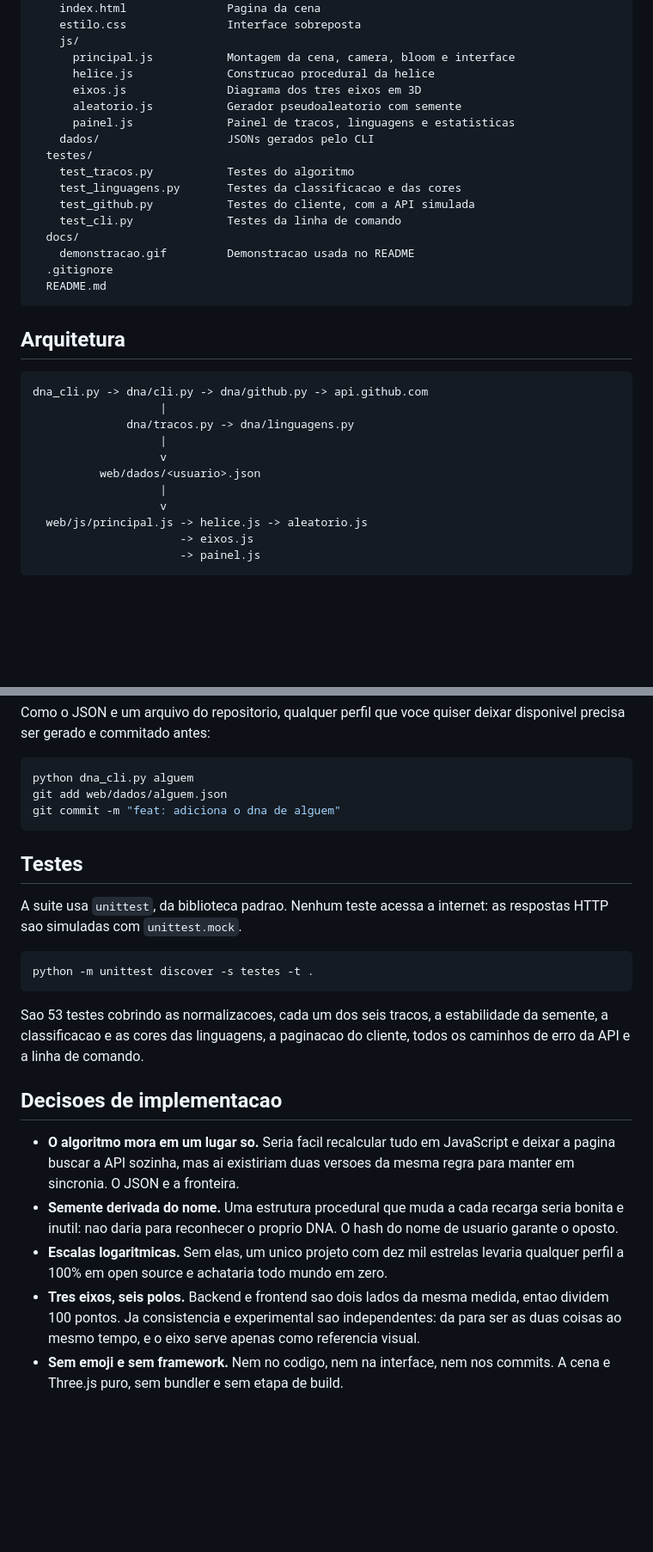
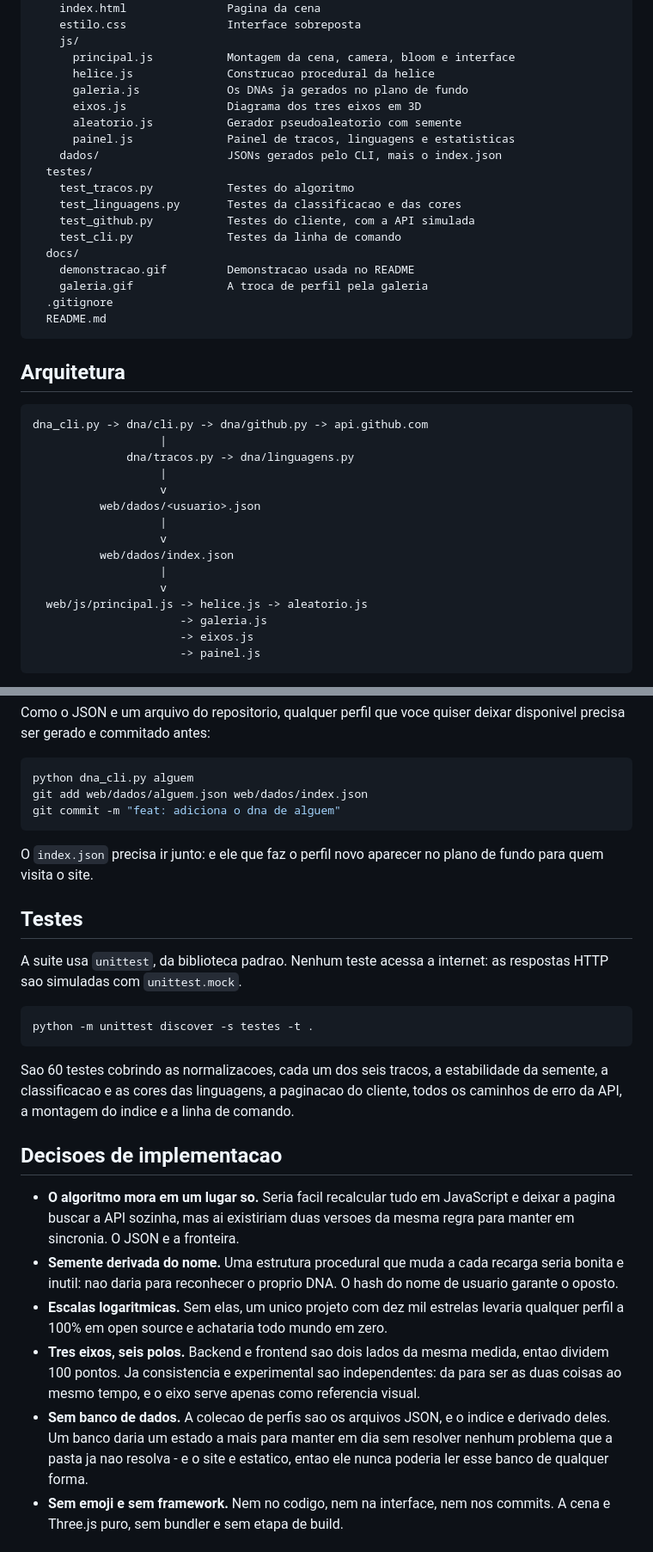
Before and after one commit to rafaelacorrea/dna-do-desenvolvedor, a Markdown page: README.md, 2 parts joined by grey strips. Shown at 86% size. Drawn GitHub-style; blank space fills up the shorter version.

````diff
--- a/README.md
+++ b/README.md
@@ -252,10 +284,11 @@ dna-do-desenvolvedor/
     js/
       principal.js           Montagem da cena, camera, bloom e interface
       helice.js              Construcao procedural da helice
+      galeria.js             Os DNAs ja gerados no plano de fundo
       eixos.js               Diagrama dos tres eixos em 3D
       aleatorio.js           Gerador pseudoaleatorio com semente
       painel.js              Painel de tracos, linguagens e estatisticas
-    dados/                   JSONs gerados pelo CLI
+    dados/                   JSONs gerados pelo CLI, mais o index.json
   testes/
     test_tracos.py           Testes do algoritmo
     test_linguagens.py       Testes da classificacao e das cores
@@ -263,6 +296,7 @@ dna-do-desenvolvedor/
     test_cli.py              Testes da linha de comando
   docs/
     demonstracao.gif         Demonstracao usada no README
+    galeria.gif              A troca de perfil pela galeria
   .gitignore
   README.md
 ```
@@ -278,7 +312,11 @@ dna_cli.py -> dna/cli.py -> dna/github.py -> api.github.com
           web/dados/<usuario>.json
                    |
                    v
+          web/dados/index.json
+                   |
+                   v
   web/js/principal.js -> helice.js -> aleatorio.js
+                      -> galeria.js
                       -> eixos.js
                       -> painel.js
 ```
@@ -307,9 +345,12 @@ disponivel precisa ser gerado e commitado antes:
 
 ```bash
 python dna_cli.py alguem
-git add web/dados/alguem.json
+git add web/dados/alguem.json web/dados/index.json
 git commit -m "feat: adiciona o dna de alguem"
 ```
+
+O `index.json` precisa ir junto: e ele que faz o perfil novo aparecer no plano
+de fundo para quem visita o site.
 
 ## Testes
 
@@ -320,9 +361,10 @@ as respostas HTTP sao simuladas com `unittest.mock`.
 python -m unittest discover -s testes -t .
 ```
 
-Sao 53 testes cobrindo as normalizacoes, cada um dos seis tracos, a
+Sao 60 testes cobrindo as normalizacoes, cada um dos seis tracos, a
 estabilidade da semente, a classificacao e as cores das linguagens, a paginacao
-do cliente, todos os caminhos de erro da API e a linha de comando.
+do cliente, todos os caminhos de erro da API, a montagem do indice e a linha de
+comando.
 
 ## Decisoes de implementacao
 
@@ -338,6 +380,10 @@ do cliente, todos os caminhos de erro da API e a linha de comando.
   medida, entao dividem 100 pontos. Ja consistencia e experimental sao
   independentes: da para ser as duas coisas ao mesmo tempo, e o eixo serve
   apenas como referencia visual.
+- **Sem banco de dados.** A colecao de perfis sao os arquivos JSON, e o
+  indice e derivado deles. Um banco daria um estado a mais para manter em dia
+  sem resolver nenhum problema que a pasta ja nao resolva - e o site e
+  estatico, entao ele nunca poderia ler esse banco de qualquer forma.
 - **Sem emoji e sem framework.** Nem no codigo, nem na interface, nem nos
   commits. A cena e Three.js puro, sem bundler e sem etapa de build.
 
````
Also changed, not shown: other parts of README.md (+35 -3 lines), docs/galeria.gif (added).
